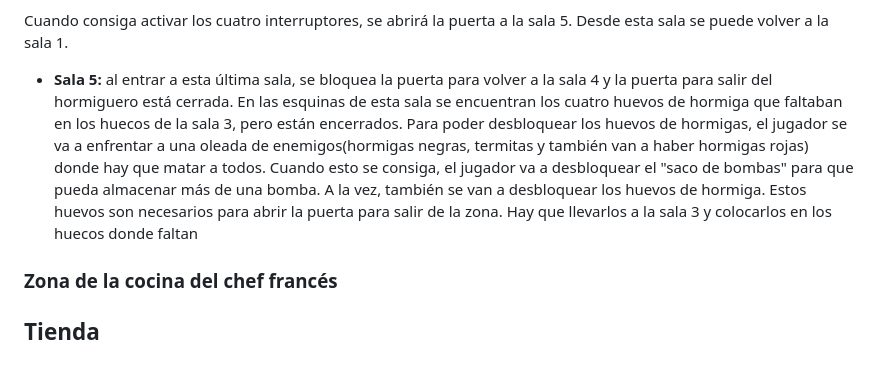
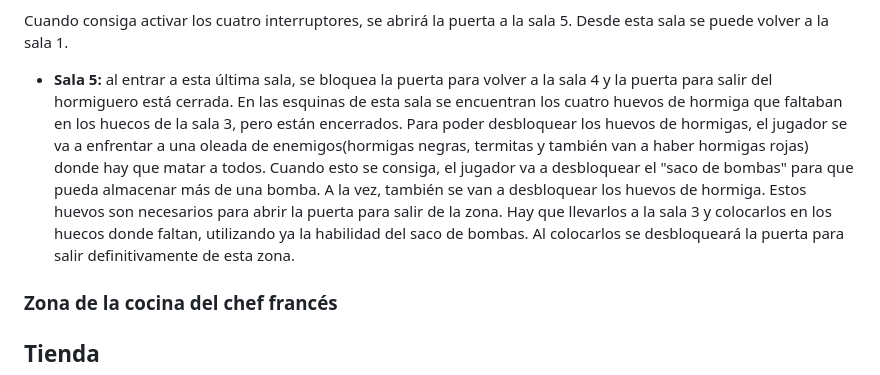
Before and after one commit to UCM-FDI-DISIA/KaosTeam, a Markdown page: README.md, the part around the change. Drawn GitHub-style.

Commit message:
gdd termino descripcion hormiguero

```diff
--- a/README.md
+++ b/README.md
@@ -156,8 +156,7 @@ Las salas 1, 2, 3 y 5 ocupan el tamaño de la pantalla, por lo tanto la cámara
 
 Cuando consiga activar los cuatro interruptores, se abrirá la puerta a la sala 5. Desde esta sala se puede volver a la sala 1.
 
-- **Sala 5:** al entrar a esta última sala, se bloquea la puerta para volver a la sala 4 y la puerta para salir del hormiguero está cerrada. En las esquinas de esta sala se encuentran los cuatro huevos de hormiga que faltaban en los huecos de la sala 3, pero están encerrados. Para poder desbloquear los huevos de hormigas, el jugador se va a enfrentar a una oleada de enemigos(hormigas negras, termitas y también van a haber hormigas rojas) donde hay que matar a todos. Cuando esto se consiga, el jugador va a desbloquear el "saco de bombas" para que pueda almacenar más de una bomba. A la vez, también se van a desbloquear los huevos de hormiga. Estos huevos son necesarios para abrir la puerta para salir de la zona. Hay que llevarlos a la sala 3 y colocarlos en los huecos donde faltan
-
+- **Sala 5:** al entrar a esta última sala, se bloquea la puerta para volver a la sala 4 y la puerta para salir del hormiguero está cerrada. En las esquinas de esta sala se encuentran los cuatro huevos de hormiga que faltaban en los huecos de la sala 3, pero están encerrados. Para poder desbloquear los huevos de hormigas, el jugador se va a enfrentar a una oleada de enemigos(hormigas negras, termitas y también van a haber hormigas rojas) donde hay que matar a todos. Cuando esto se consiga, el jugador va a desbloquear el "saco de bombas" para que pueda almacenar más de una bomba. A la vez, también se van a desbloquear los huevos de hormiga. Estos huevos son necesarios para abrir la puerta para salir de la zona. Hay que llevarlos a la sala 3 y  colocarlos en los huecos donde faltan, utilizando ya la habilidad del saco de bombas. Al colocarlos se desbloqueará la puerta para salir definitivamente de esta zona.
 ### Zona de la cocina del chef francés
 
 ## Tienda
```
